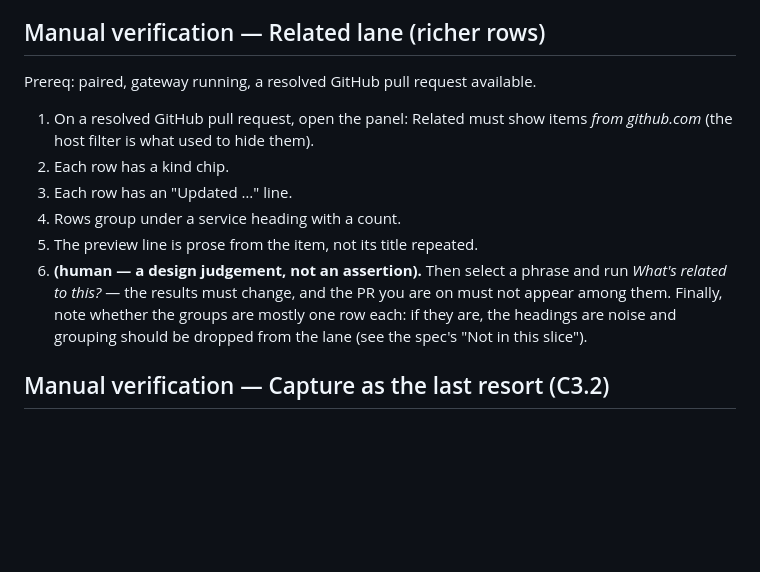
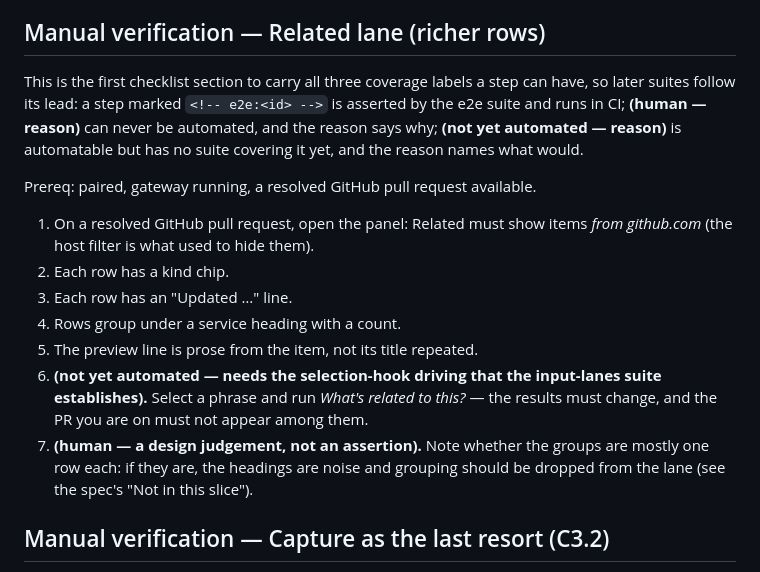
Before and after one commit to nimbus-agent/nimbus-web-clipper, a Markdown page: docs/development.md, the part around the change. GitHub-like rendering; blank space fills up the shorter version.

Commit message:
docs(e2e): split the related-lane step that conflated two claims
Step 6 tagged an automatable behaviour (selection re-run excludes the
current PR) as human alongside a genuine design judgement (whether
groups are mostly one row each). That hid a checkable behaviour behind
a label that means 'a machine can never assert this,' which is false
here — under-claiming, not honesty.

Split it in two and introduce a third coverage label alongside the
existing marked/human pair: (not yet automated — reason), for steps
that are automatable but have no suite yet. Steps 1-5 also get their
<!-- e2e:related-lane-N --> markers made explicit inline, and the
section gains a short line explaining all three labels, since this is
the first section to use every one of them and later suites follow it.

No suite, config, or lint-rule change — docs only, per this round's
scope.

Co-Authored-By: Claude Opus 5 (1M context) <noreply@anthropic.com>

```diff
--- a/docs/development.md
+++ b/docs/development.md
@@ -511,19 +511,29 @@ more than one indexed item (the panel shows a chooser when it does).
 
 ## Manual verification — Related lane (richer rows)
 
+This is the first checklist section to carry all three coverage labels a step
+can have, so later suites follow its lead: a step marked `<!-- e2e:<id> -->` is
+asserted by the e2e suite and runs in CI; **(human — reason)** can never be
+automated, and the reason says why; **(not yet automated — reason)** is
+automatable but has no suite covering it yet, and the reason names what would.
+
 Prereq: paired, gateway running, a resolved GitHub pull request available.
 
-1. On a resolved GitHub pull request, open the panel: Related must show items
-   *from github.com* (the host filter is what used to hide them).
-2. Each row has a kind chip.
-3. Each row has an "Updated …" line.
-4. Rows group under a service heading with a count.
-5. The preview line is prose from the item, not its title repeated.
-6. **(human — a design judgement, not an assertion).** Then select a phrase and
-   run *What's related to this?* — the results must change, and the PR you are
-   on must not appear among them. Finally, note whether the groups are mostly
-   one row each: if they are, the headings are noise and grouping should be
-   dropped from the lane (see the spec's "Not in this slice").
+1. <!-- e2e:related-lane-1 --> On a resolved GitHub pull request, open the
+   panel: Related must show items *from github.com* (the host filter is what
+   used to hide them).
+2. <!-- e2e:related-lane-2 --> Each row has a kind chip.
+3. <!-- e2e:related-lane-3 --> Each row has an "Updated …" line.
+4. <!-- e2e:related-lane-4 --> Rows group under a service heading with a count.
+5. <!-- e2e:related-lane-5 --> The preview line is prose from the item, not its
+   title repeated.
+6. **(not yet automated — needs the selection-hook driving that the
+   input-lanes suite establishes).** Select a phrase and run *What's related to
+   this?* — the results must change, and the PR you are on must not appear
+   among them.
+7. **(human — a design judgement, not an assertion).** Note whether the groups
+   are mostly one row each: if they are, the headings are noise and grouping
+   should be dropped from the lane (see the spec's "Not in this slice").
 
 ## Manual verification — Capture as the last resort (C3.2)
 
```
